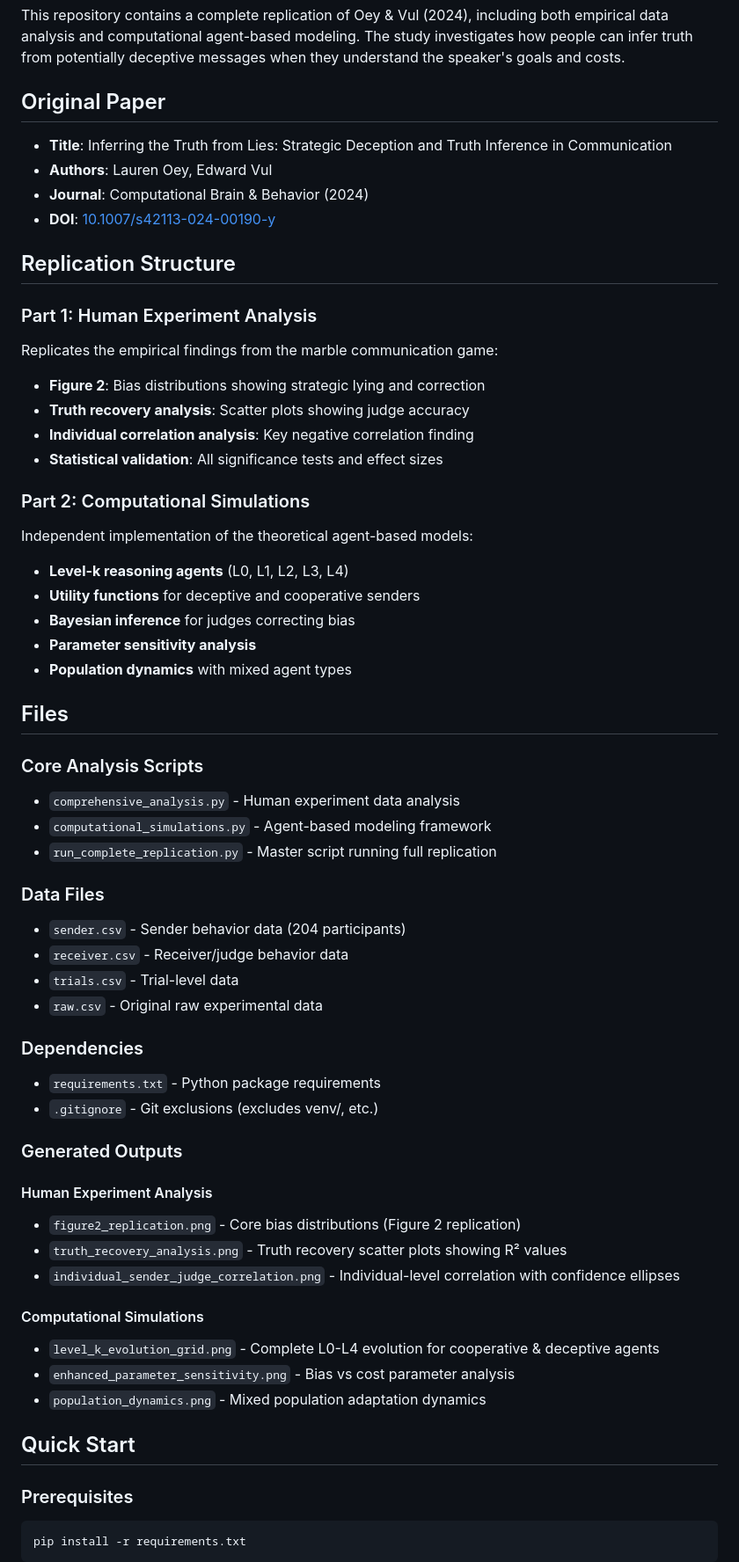
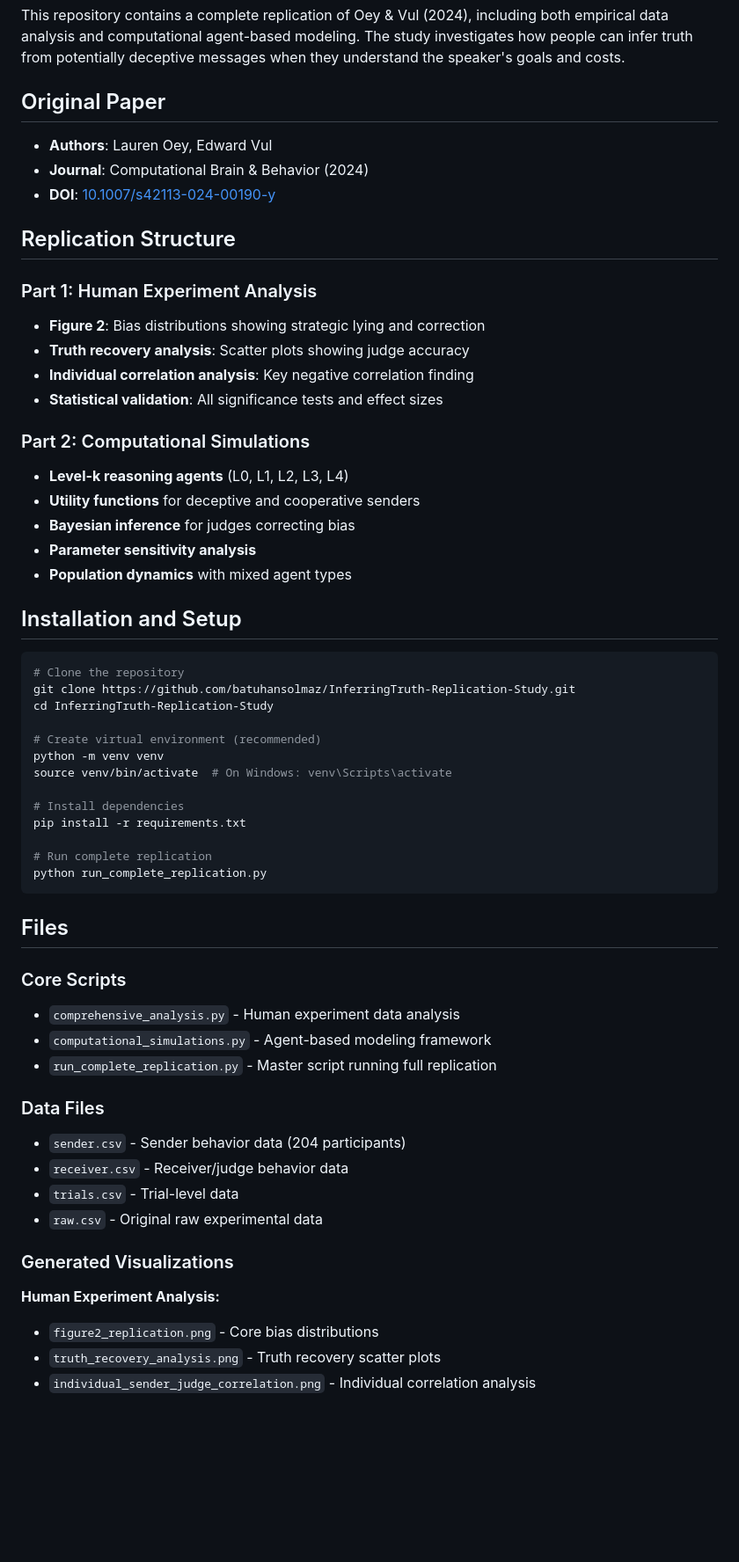
Before and after one commit to batuhansolmaz/InferringTruth-Replication-Study, a Markdown page: README.md, the part around one of its changes. Shown at 88% size. Rendered like a GitHub page; blank space fills up the shorter version.

````diff
--- a/README.md
+++ b/README.md
@@ -10,7 +10,6 @@ This repository contains a complete replication of Oey & Vul (2024), including b
 
 ## Original Paper
 
-- **Title**: Inferring the Truth from Lies: Strategic Deception and Truth Inference in Communication
 - **Authors**: Lauren Oey, Edward Vul
 - **Journal**: Computational Brain & Behavior (2024)
 - **DOI**: [10.1007/s42113-024-00190-y](https://doi.org/10.1007/s42113-024-00190-y)
@@ -18,23 +17,39 @@ This repository contains a complete replication of Oey & Vul (2024), including b
 ## Replication Structure
 
 ### Part 1: Human Experiment Analysis
-Replicates the empirical findings from the marble communication game:
 - **Figure 2**: Bias distributions showing strategic lying and correction
 - **Truth recovery analysis**: Scatter plots showing judge accuracy
 - **Individual correlation analysis**: Key negative correlation finding
 - **Statistical validation**: All significance tests and effect sizes
 
 ### Part 2: Computational Simulations
-Independent implementation of the theoretical agent-based models:
 - **Level-k reasoning agents** (L0, L1, L2, L3, L4)
 - **Utility functions** for deceptive and cooperative senders
 - **Bayesian inference** for judges correcting bias
 - **Parameter sensitivity analysis**
 - **Population dynamics** with mixed agent types
 
+## Installation and Setup
+
+```bash
+# Clone the repository
+git clone https://github.com/batuhansolmaz/InferringTruth-Replication-Study.git
+cd InferringTruth-Replication-Study
+
+# Create virtual environment (recommended)
+python -m venv venv
+source venv/bin/activate  # On Windows: venv\Scripts\activate
+
+# Install dependencies
+pip install -r requirements.txt
+
+# Run complete replication
+python run_complete_replication.py
+```
+
 ## Files
 
-### Core Analysis Scripts
+### Core Scripts
 - `comprehensive_analysis.py` - Human experiment data analysis
 - `computational_simulations.py` - Agent-based modeling framework
 - `run_complete_replication.py` - Master script running full replication
@@ -45,26 +60,10 @@ Independent implementation of the theoretical agent-based models:
 - `trials.csv` - Trial-level data
 - `raw.csv` - Original raw experimental data
 
-### Dependencies
-- `requirements.txt` - Python package requirements
-- `.gitignore` - Git exclusions (excludes venv/, etc.)
+### Generated Visualizations
 
-### Generated Outputs
+**Human Experiment Analysis:**
+- `figure2_replication.png` - Core bias distributions
+- `truth_recovery_analysis.png` - Truth recovery scatter plots
+- `individual_sender_judge_correlation.png` - Individual correlation analysis
 
-#### Human Experiment Analysis
-- `figure2_replication.png` - Core bias distributions (Figure 2 replication)
-- `truth_recovery_analysis.png` - Truth recovery scatter plots showing R² values
-- `individual_sender_judge_correlation.png` - Individual-level correlation with confidence ellipses
-
-#### Computational Simulations
-- `level_k_evolution_grid.png` - Complete L0-L4 evolution for cooperative & deceptive agents
-- `enhanced_parameter_sensitivity.png` - Bias vs cost parameter analysis
-- `population_dynamics.png` - Mixed population adaptation dynamics
-
-## Quick Start
-
-### Prerequisites
-```bash
-pip install -r requirements.txt
-```
-
````
Also changed, not shown: other parts of README.md (+20 -103 lines).
